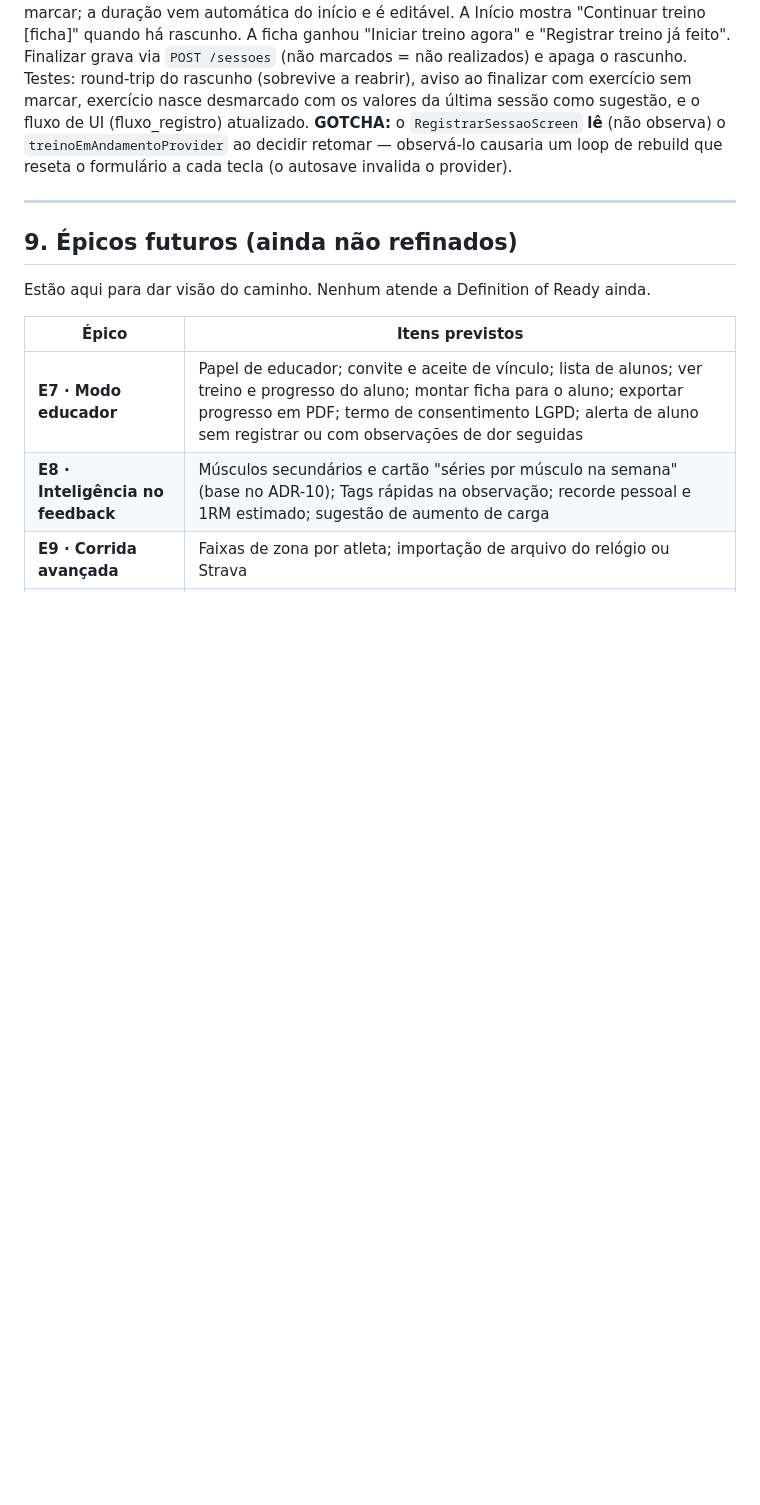
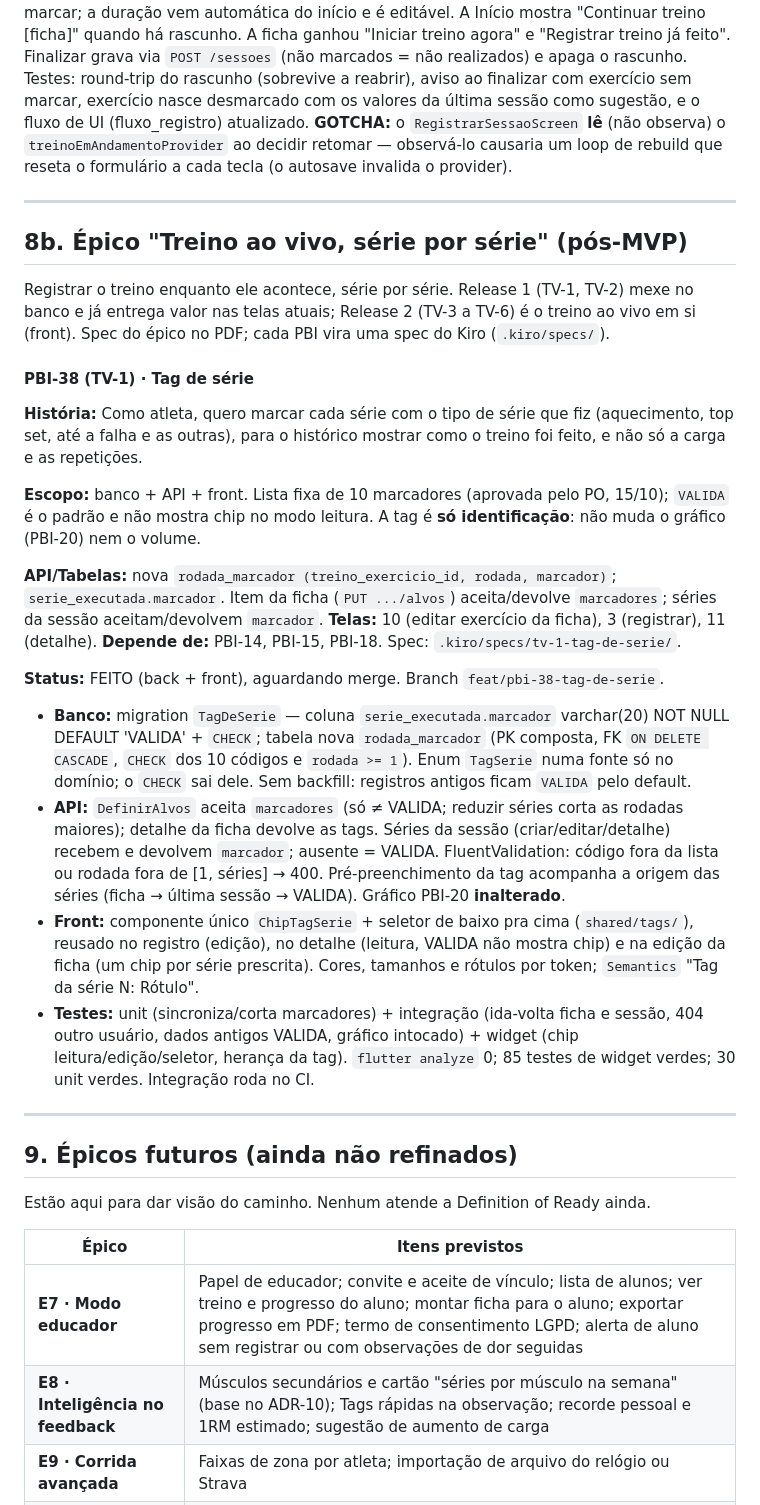
Before and after one commit to VitHug95/diario-treino, a Markdown page: docs/BACKLOG.md, the part around the change. Rendered like a GitHub page; blank space fills up the shorter version.

Commit message:
docs(TV-1): MER ganha rodada_marcador e serie_executada.marcador; BACKLOG registra PBI-38 (epico Treino ao vivo)

```diff
--- a/docs/BACKLOG.md
+++ b/docs/BACKLOG.md
@@ -761,6 +761,53 @@ provider).
 
 ---
 
+## 8b. Épico "Treino ao vivo, série por série" (pós-MVP)
+
+Registrar o treino enquanto ele acontece, série por série. Release 1 (TV-1, TV-2)
+mexe no banco e já entrega valor nas telas atuais; Release 2 (TV-3 a TV-6) é o
+treino ao vivo em si (front). Spec do épico no PDF; cada PBI vira uma spec do
+Kiro (`.kiro/specs/`).
+
+#### PBI-38 (TV-1) · Tag de série
+
+**História:** Como atleta, quero marcar cada série com o tipo de série que fiz
+(aquecimento, top set, até a falha e as outras), para o histórico mostrar como o
+treino foi feito, e não só a carga e as repetições.
+
+**Escopo:** banco + API + front. Lista fixa de 10 marcadores (aprovada pelo PO,
+15/10); `VALIDA` é o padrão e não mostra chip no modo leitura. A tag é **só
+identificação**: não muda o gráfico (PBI-20) nem o volume.
+
+**API/Tabelas:** nova `rodada_marcador (treino_exercicio_id, rodada, marcador)`;
+`serie_executada.marcador`. Item da ficha (`PUT .../alvos`) aceita/devolve
+`marcadores`; séries da sessão aceitam/devolvem `marcador`.
+**Telas:** 10 (editar exercício da ficha), 3 (registrar), 11 (detalhe).
+**Depende de:** PBI-14, PBI-15, PBI-18. Spec: `.kiro/specs/tv-1-tag-de-serie/`.
+
+**Status:** FEITO (back + front), aguardando merge. Branch
+`feat/pbi-38-tag-de-serie`.
+- **Banco:** migration `TagDeSerie` — coluna `serie_executada.marcador`
+  varchar(20) NOT NULL DEFAULT 'VALIDA' + `CHECK`; tabela nova `rodada_marcador`
+  (PK composta, FK `ON DELETE CASCADE`, `CHECK` dos 10 códigos e `rodada >= 1`).
+  Enum `TagSerie` numa fonte só no domínio; o `CHECK` sai dele. Sem backfill:
+  registros antigos ficam `VALIDA` pelo default.
+- **API:** `DefinirAlvos` aceita `marcadores` (só ≠ VALIDA; reduzir séries corta
+  as rodadas maiores); detalhe da ficha devolve as tags. Séries da sessão
+  (criar/editar/detalhe) recebem e devolvem `marcador`; ausente = VALIDA.
+  FluentValidation: código fora da lista ou rodada fora de [1, séries] → 400.
+  Pré-preenchimento da tag acompanha a origem das séries (ficha → última sessão
+  → VALIDA). Gráfico PBI-20 **inalterado**.
+- **Front:** componente único `ChipTagSerie` + seletor de baixo pra cima
+  (`shared/tags/`), reusado no registro (edição), no detalhe (leitura, VALIDA
+  não mostra chip) e na edição da ficha (um chip por série prescrita). Cores,
+  tamanhos e rótulos por token; `Semantics` "Tag da série N: Rótulo".
+- **Testes:** unit (sincroniza/corta marcadores) + integração (ida-volta ficha e
+  sessão, 404 outro usuário, dados antigos VALIDA, gráfico intocado) + widget
+  (chip leitura/edição/seletor, herança da tag). `flutter analyze` 0;
+  85 testes de widget verdes; 30 unit verdes. Integração roda no CI.
+
+---
+
 ## 9. Épicos futuros (ainda não refinados)
 
 Estão aqui para dar visão do caminho. Nenhum atende a Definition of Ready ainda.
```
Also changed, not shown: docs/MER.md (+21 -1 lines).
